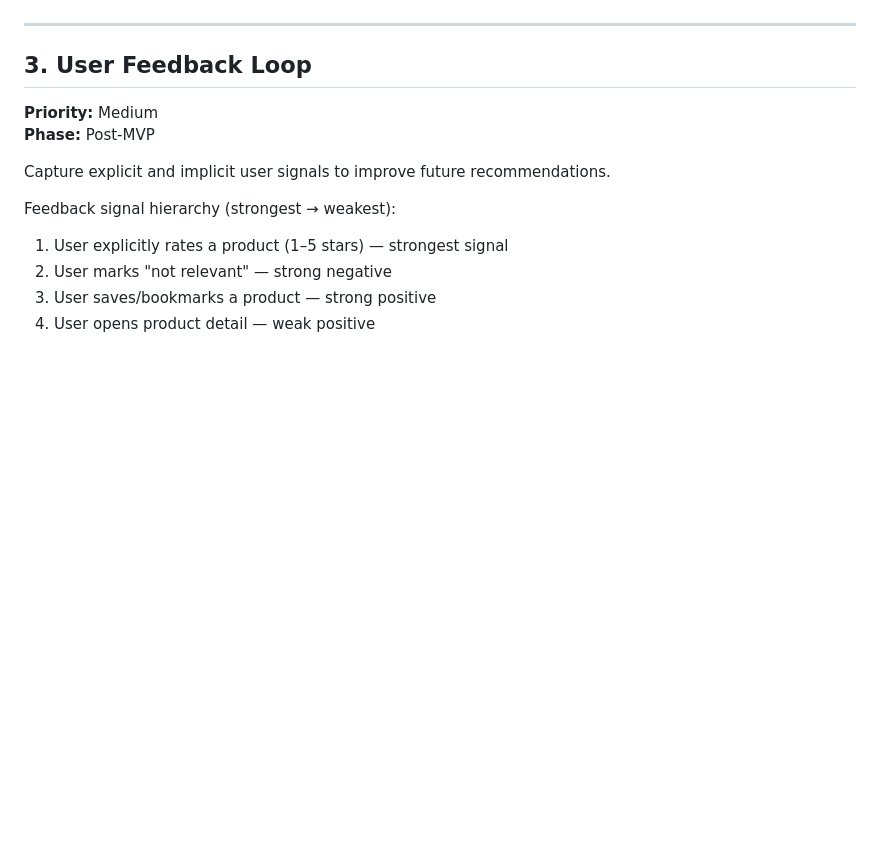
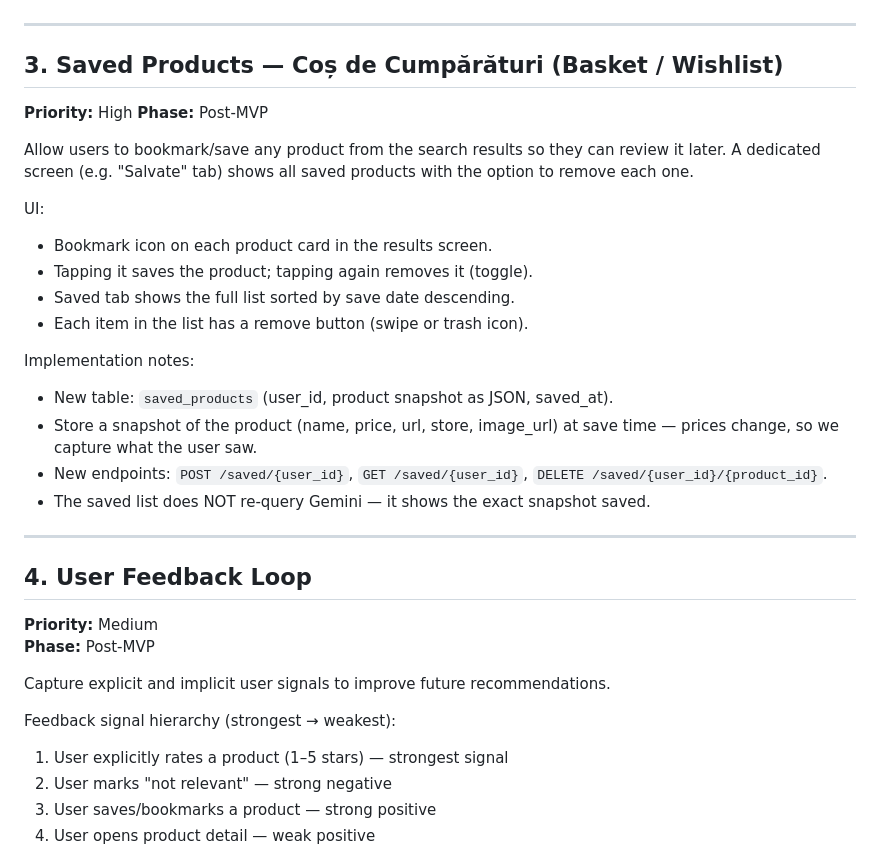
Before and after one commit to IonutAIDEng/tailorbuy, a Markdown page: tailorbuy_improvements.md, the part around the change. Drawn GitHub-style; blank space fills up the shorter version.

Commit message:
docs: add saved products basket feature to improvement proposals

```diff
--- a/tailorbuy_improvements.md
+++ b/tailorbuy_improvements.md
@@ -36,7 +36,27 @@ Steps:
 
 ---
 
-## 3. User Feedback Loop
+## 3. Saved Products — Coș de Cumpărături (Basket / Wishlist)
+**Priority:** High
+**Phase:** Post-MVP
+
+Allow users to bookmark/save any product from the search results so they can review it later. A dedicated screen (e.g. "Salvate" tab) shows all saved products with the option to remove each one.
+
+UI:
+- Bookmark icon on each product card in the results screen.
+- Tapping it saves the product; tapping again removes it (toggle).
+- Saved tab shows the full list sorted by save date descending.
+- Each item in the list has a remove button (swipe or trash icon).
+
+Implementation notes:
+- New table: `saved_products` (user_id, product snapshot as JSON, saved_at).
+- Store a snapshot of the product (name, price, url, store, image_url) at save time — prices change, so we capture what the user saw.
+- New endpoints: `POST /saved/{user_id}`, `GET /saved/{user_id}`, `DELETE /saved/{user_id}/{product_id}`.
+- The saved list does NOT re-query Gemini — it shows the exact snapshot saved.
+
+---
+
+## 4. User Feedback Loop
 **Priority:** Medium
 **Phase:** Post-MVP
 
```
